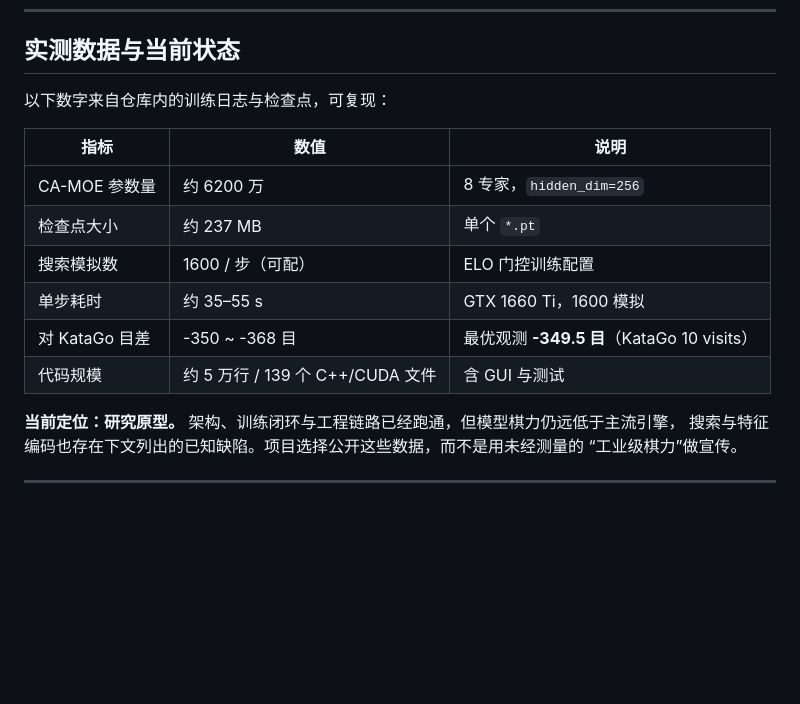
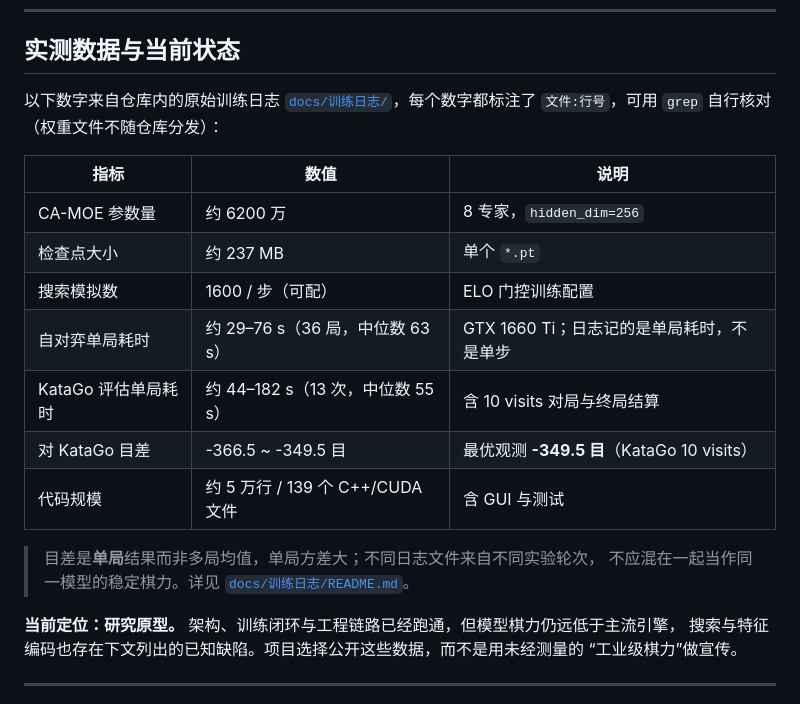
Before and after one commit to 117658czy/SpaceGo, a Markdown page: README.md, the part around the change. GitHub-like rendering; blank space fills up the shorter version.

Commit message:
docs: 补齐原始训练日志并校正实测数据口径 (README.md)

```diff
--- a/README.md
+++ b/README.md
@@ -347,16 +347,21 @@ models/               模型放置说明（权重不随仓库分发）
 
 ## 实测数据与当前状态
 
-以下数字来自仓库内的训练日志与检查点，可复现：
+以下数字来自仓库内的原始训练日志 [`docs/训练日志/`](docs/训练日志/)，每个数字都标注了
+`文件:行号`，可用 `grep` 自行核对（权重文件不随仓库分发）：
 
 | 指标 | 数值 | 说明 |
 |------|------|------|
 | CA-MOE 参数量 | 约 6200 万 | 8 专家，`hidden_dim=256` |
 | 检查点大小 | 约 237 MB | 单个 `*.pt` |
 | 搜索模拟数 | 1600 / 步（可配） | ELO 门控训练配置 |
-| 单步耗时 | 约 35–55 s | GTX 1660 Ti，1600 模拟 |
-| 对 KataGo 目差 | -350 ~ -368 目 | 最优观测 **-349.5 目**（KataGo 10 visits） |
+| 自对弈单局耗时 | 约 29–76 s（36 局，中位数 63 s） | GTX 1660 Ti；日志记的是单局耗时，不是单步 |
+| KataGo 评估单局耗时 | 约 44–182 s（13 次，中位数 55 s） | 含 10 visits 对局与终局结算 |
+| 对 KataGo 目差 | -366.5 ~ -349.5 目 | 最优观测 **-349.5 目**（KataGo 10 visits） |
 | 代码规模 | 约 5 万行 / 139 个 C++/CUDA 文件 | 含 GUI 与测试 |
+
+> 目差是**单局**结果而非多局均值，单局方差大；不同日志文件来自不同实验轮次，
+> 不应混在一起当作同一模型的稳定棋力。详见 [`docs/训练日志/README.md`](docs/训练日志/README.md)。
 
 **当前定位：研究原型。** 架构、训练闭环与工程链路已经跑通，但模型棋力仍远低于主流引擎，
 搜索与特征编码也存在下文列出的已知缺陷。项目选择公开这些数据，而不是用未经测量的
```
